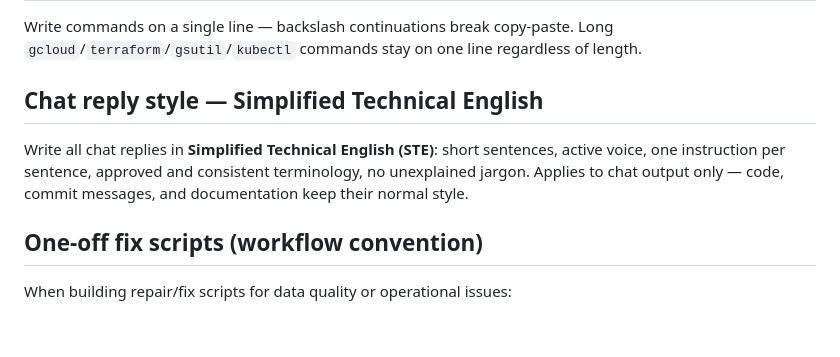
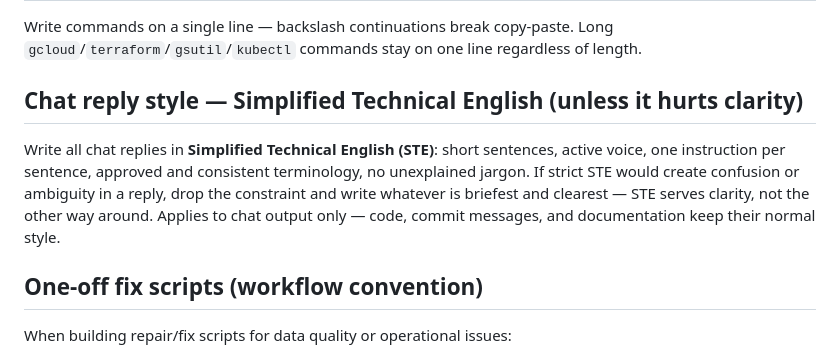
Before and after one commit to biofool/neurowellnessdojo.com, a Markdown page: AGENTS.md, the part around one of its changes. GitHub-like rendering; blank space fills up the shorter version.

```diff
--- a/AGENTS.md
+++ b/AGENTS.md
@@ -78,12 +78,15 @@ Write commands on a single line — backslash continuations break copy-paste.
 Long `gcloud`/`terraform`/`gsutil`/`kubectl` commands stay on one line
 regardless of length.
 
-## Chat reply style — Simplified Technical English
+## Chat reply style — Simplified Technical English (unless it hurts clarity)
 
 Write all chat replies in **Simplified Technical English (STE)**: short
 sentences, active voice, one instruction per sentence, approved and
-consistent terminology, no unexplained jargon. Applies to chat output only
-— code, commit messages, and documentation keep their normal style.
+consistent terminology, no unexplained jargon. If strict STE would create
+confusion or ambiguity in a reply, drop the constraint and write whatever
+is briefest and clearest — STE serves clarity, not the other way around.
+Applies to chat output only — code, commit messages, and documentation
+keep their normal style.
 
 ## One-off fix scripts (workflow convention)
 
```
Also changed, not shown: other parts of AGENTS.md (+1 -1 lines), CLAUDE.md (+7 -5 lines).
